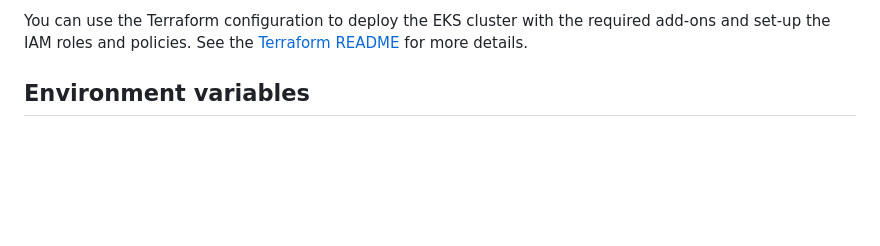
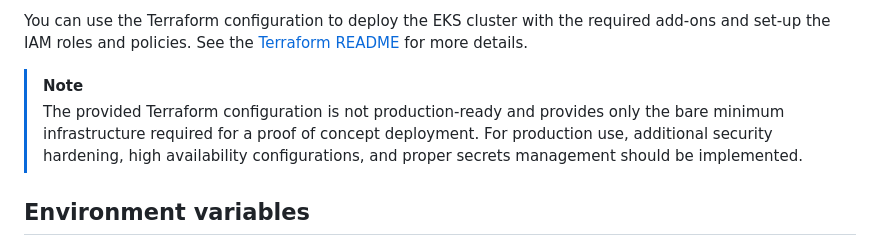
Before and after one commit to sype/sre-agent, a Markdown page: docs/kubernetes-deployment.md, the part around the change. GitHub-like rendering; blank space fills up the shorter version.

```diff
--- a/docs/kubernetes-deployment.md
+++ b/docs/kubernetes-deployment.md
@@ -24,6 +24,9 @@ This page assumes you have an EKS cluster set-up including:
    - kube-proxy
 
 You can use the Terraform configuration to deploy the EKS cluster with the required add-ons and set-up the IAM roles and policies. See the [Terraform README](/terraform/README.md) for more details.
+
+> [!NOTE]
+> The provided Terraform configuration is not production-ready and provides only the bare minimum infrastructure required for a proof of concept deployment. For production use, additional security hardening, high availability configurations, and proper secrets management should be implemented.
 
 ## Environment variables
 
```
Also changed, not shown: README.md (+1 -1 lines), terraform/README.md (+3 -0 lines).
